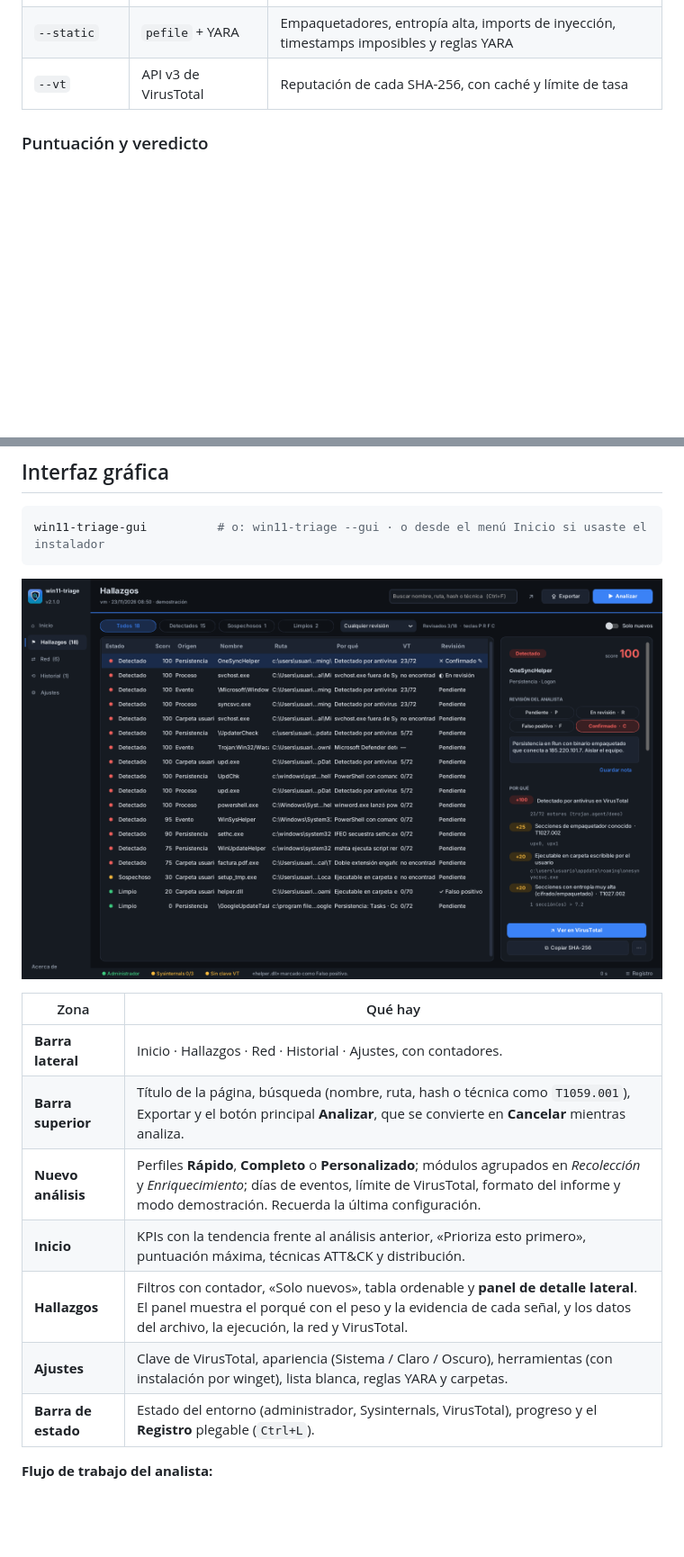
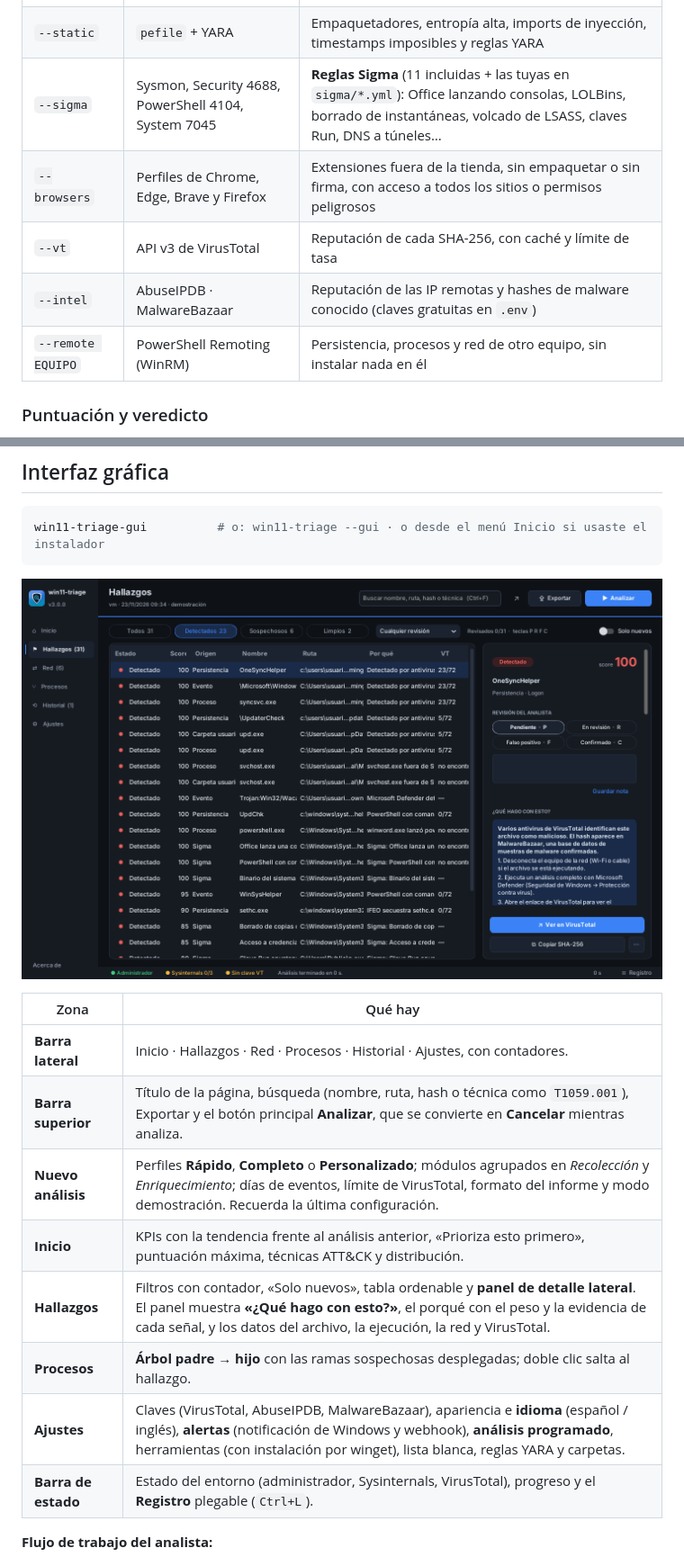
Before and after one commit to davidzabalaasir-create/Win11_triage, a Markdown page: README.md, 2 parts joined by grey strips. Shown at 90% size. GitHub-like rendering; pictures changed too: docs/gui_hallazgos.png; blank space fills up the shorter version.

```diff
--- a/README.md
+++ b/README.md
@@ -30,7 +33,11 @@ Se usa con **interfaz gráfica** o desde la **línea de comandos**. Es **solo le
 | `--events [DÍAS]` | `wevtutil` | Servicios instalados (7045), tareas creadas (4698) y detecciones de Defender (1116/1117) |
 | `--network` | `psutil` (`tcpvcon` de respaldo) | Conexiones externas, correlacionadas **por PID y ruta exacta** |
 | `--static` | `pefile` + YARA | Empaquetadores, entropía alta, imports de inyección, timestamps imposibles y reglas YARA |
+| `--sigma` | Sysmon, Security 4688, PowerShell 4104, System 7045 | **Reglas Sigma** (11 incluidas + las tuyas en `sigma/*.yml`): Office lanzando consolas, LOLBins, borrado de instantáneas, volcado de LSASS, claves Run, DNS a túneles… |
+| `--browsers` | Perfiles de Chrome, Edge, Brave y Firefox | Extensiones fuera de la tienda, sin empaquetar o sin firma, con acceso a todos los sitios o permisos peligrosos |
 | `--vt` | API v3 de VirusTotal | Reputación de cada SHA-256, con caché y límite de tasa |
+| `--intel` | AbuseIPDB · MalwareBazaar | Reputación de las IP remotas y hashes de malware conocido (claves gratuitas en `.env`) |
+| `--remote EQUIPO` | PowerShell Remoting (WinRM) | Persistencia, procesos y red de otro equipo, sin instalar nada en él |
 
 ### Puntuación y veredicto
 
@@ -94,12 +101,13 @@ win11-triage-gui          # o: win11-triage --gui · o desde el menú Inicio si
 
 | Zona | Qué hay |
 |---|---|
-| **Barra lateral** | Inicio · Hallazgos · Red · Historial · Ajustes, con contadores. |
+| **Barra lateral** | Inicio · Hallazgos · Red · Procesos · Historial · Ajustes, con contadores. |
 | **Barra superior** | Título de la página, búsqueda (nombre, ruta, hash o técnica como `T1059.001`), Exportar y el botón principal **Analizar**, que se convierte en **Cancelar** mientras analiza. |
 | **Nuevo análisis** | Perfiles **Rápido**, **Completo** o **Personalizado**; módulos agrupados en *Recolección* y *Enriquecimiento*; días de eventos, límite de VirusTotal, formato del informe y modo demostración. Recuerda la última configuración. |
 | **Inicio** | KPIs con la tendencia frente al análisis anterior, «Prioriza esto primero», puntuación máxima, técnicas ATT&CK y distribución. |
-| **Hallazgos** | Filtros con contador, «Solo nuevos», tabla ordenable y **panel de detalle lateral**. El panel muestra el porqué con el peso y la evidencia de cada señal, y los datos del archivo, la ejecución, la red y VirusTotal. |
-| **Ajustes** | Clave de VirusTotal, apariencia (Sistema / Claro / Oscuro), herramientas (con instalación por winget), lista blanca, reglas YARA y carpetas. |
+| **Hallazgos** | Filtros con contador, «Solo nuevos», tabla ordenable y **panel de detalle lateral**. El panel muestra **«¿Qué hago con esto?»**, el porqué con el peso y la evidencia de cada señal, y los datos del archivo, la ejecución, la red y VirusTotal. |
+| **Procesos** | **Árbol padre → hijo** con las ramas sospechosas desplegadas; doble clic salta al hallazgo. |
+| **Ajustes** | Claves (VirusTotal, AbuseIPDB, MalwareBazaar), apariencia e **idioma** (español / inglés), **alertas** (notificación de Windows y webhook), **análisis programado**, herramientas (con instalación por winget), lista blanca, reglas YARA y carpetas. |
 | **Barra de estado** | Estado del entorno (administrador, Sysinternals, VirusTotal), progreso y el **Registro** plegable (`Ctrl+L`). |
 
 **Flujo de trabajo del analista:**
```
Also changed, not shown: other parts of README.md (+29 -8 lines), CHANGELOG.md (+19 -0 lines), docs/gui.png, docs/gui_claro.png, docs/gui_procesos.png (added), 1 other file.
